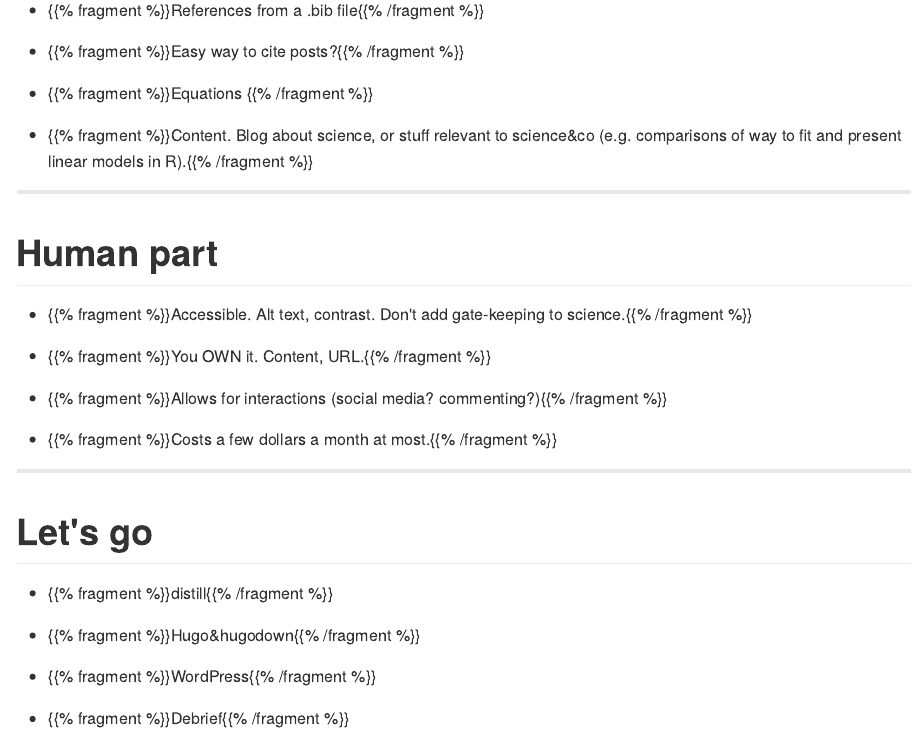
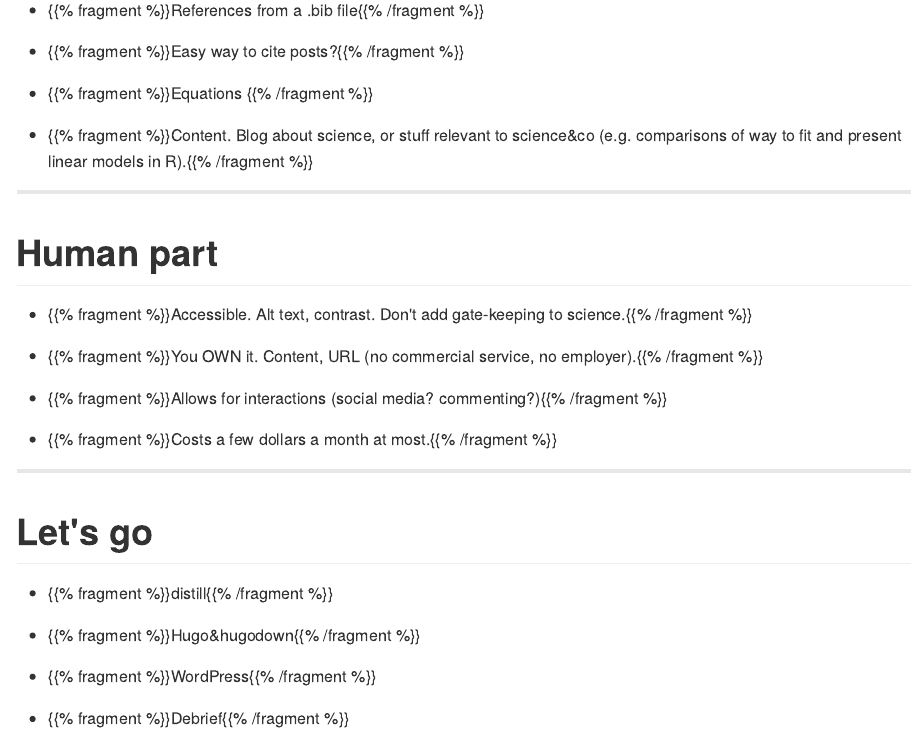
Before and after one commit to maelle/rmd-blogging-course, an R Markdown document (content/intro/slides/index.en.Rmd): the page in a window 1100 px wide, from 1480 px down. The pictures show the output file content/intro/slides/index.en.md that the author committed with the source, drawn offline in the style of GitHub.

Commit message:
add a thing

```diff
--- a/content/intro/slides/index.en.Rmd
+++ b/content/intro/slides/index.en.Rmd
@@ -94,7 +94,7 @@
 
 * {{% fragment %}}Accessible. Alt text, contrast. Don't add gate-keeping to science.{{% /fragment %}}
 
-* {{% fragment %}}You OWN it. Content, URL.{{% /fragment %}}
+* {{% fragment %}}You OWN it. Content, URL (no commercial service, no employer).{{% /fragment %}}
 
 * {{% fragment %}}Allows for interactions (social media? commenting?){{% /fragment %}}
 
```
Also changed, not shown: content/intro/slides/index.en.md.
